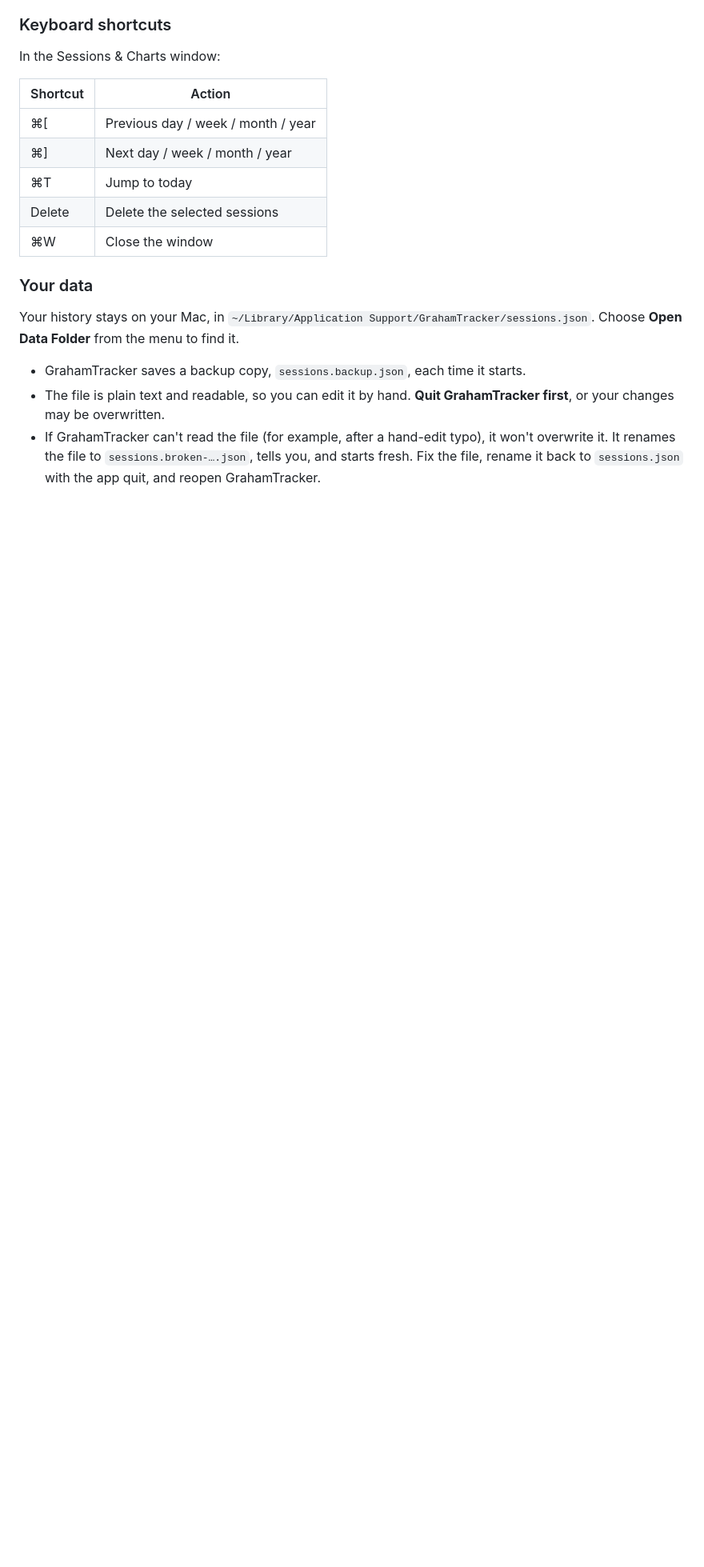
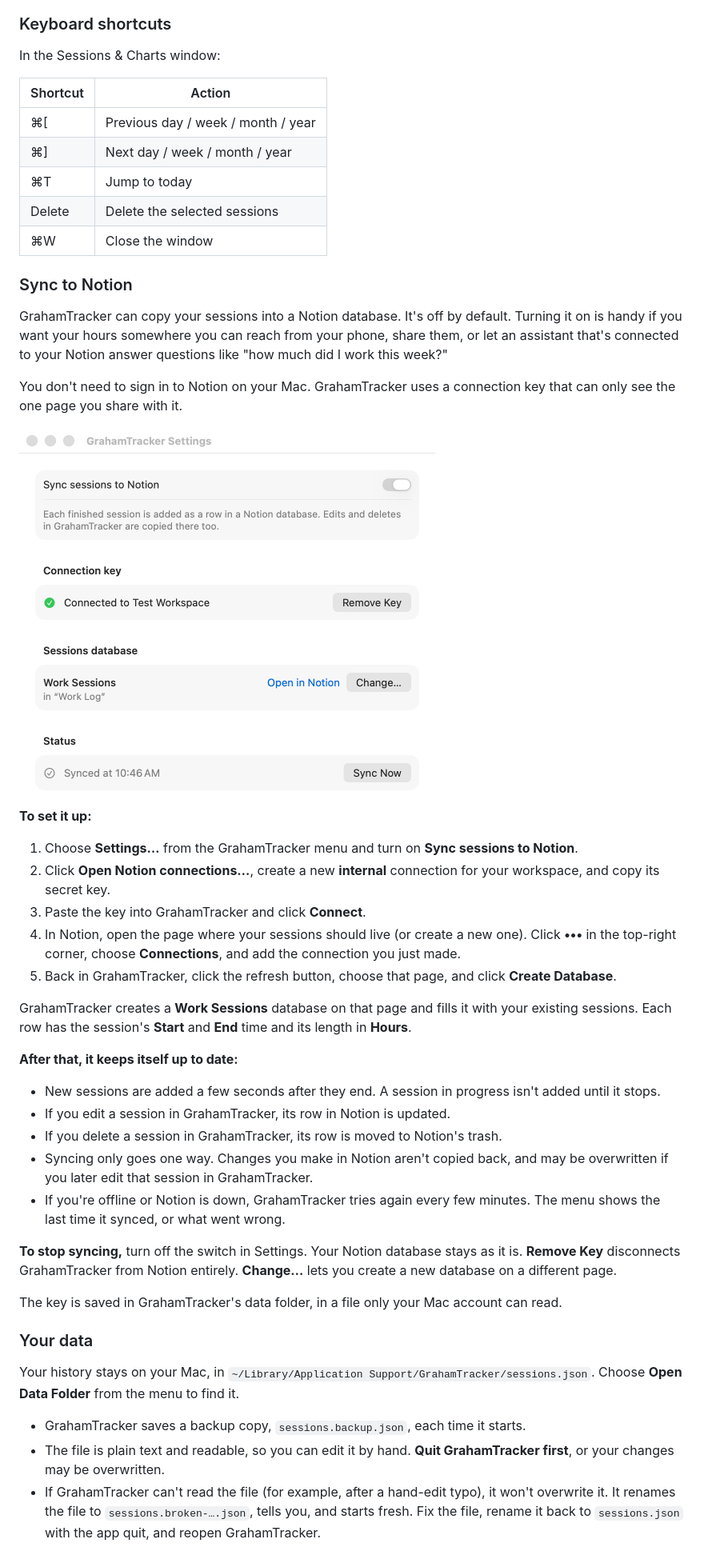
Before and after one commit to grahamcracker/grahamtracker, a Markdown page: README.md, the part around one of its changes. Shown at 80% size. GitHub-like rendering; pictures changed too: docs/images/settings-notion.png (added); blank space fills up the shorter version.

```diff
--- a/README.md
+++ b/README.md
@@ -147,6 +150,36 @@ In the Sessions & Charts window:
 | Delete | Delete the selected sessions |
 | ⌘W | Close the window |
 
+### Sync to Notion
+
+GrahamTracker can copy your sessions into a Notion database. It's off by default. Turning it on is handy if you want your hours somewhere you can reach from your phone, share them, or let an assistant that's connected to your Notion answer questions like "how much did I work this week?"
+
+You don't need to sign in to Notion on your Mac. GrahamTracker uses a connection key that can only see the one page you share with it.
+
+<img src="docs/images/settings-notion.png" alt="Notion sync settings" width="520">
+
+**To set it up:**
+
+1. Choose **Settings…** from the GrahamTracker menu and turn on **Sync sessions to Notion**.
+2. Click **Open Notion connections…**, create a new **internal** connection for your workspace, and copy its secret key.
+3. Paste the key into GrahamTracker and click **Connect**.
+4. In Notion, open the page where your sessions should live (or create a new one). Click **•••** in the top-right corner, choose **Connections**, and add the connection you just made.
+5. Back in GrahamTracker, click the refresh button, choose that page, and click **Create Database**.
+
+GrahamTracker creates a **Work Sessions** database on that page and fills it with your existing sessions. Each row has the session's **Start** and **End** time and its length in **Hours**.
+
+**After that, it keeps itself up to date:**
+
+- New sessions are added a few seconds after they end. A session in progress isn't added until it stops.
+- If you edit a session in GrahamTracker, its row in Notion is updated.
+- If you delete a session in GrahamTracker, its row is moved to Notion's trash.
+- Syncing only goes one way. Changes you make in Notion aren't copied back, and may be overwritten if you later edit that session in GrahamTracker.
+- If you're offline or Notion is down, GrahamTracker tries again every few minutes. The menu shows the last time it synced, or what went wrong.
+
+**To stop syncing,** turn off the switch in Settings. Your Notion database stays as it is. **Remove Key** disconnects GrahamTracker from Notion entirely. **Change…** lets you create a new database on a different page.
+
+The key is saved in GrahamTracker's data folder, in a file only your Mac account can read.
+
 ### Your data
 
 Your history stays on your Mac, in `~/Library/Application Support/GrahamTracker/sessions.json`. Choose **Open Data Folder** from the menu to find it.
```
Also changed, not shown: other parts of README.md (+3 -0 lines), 4 other files.
